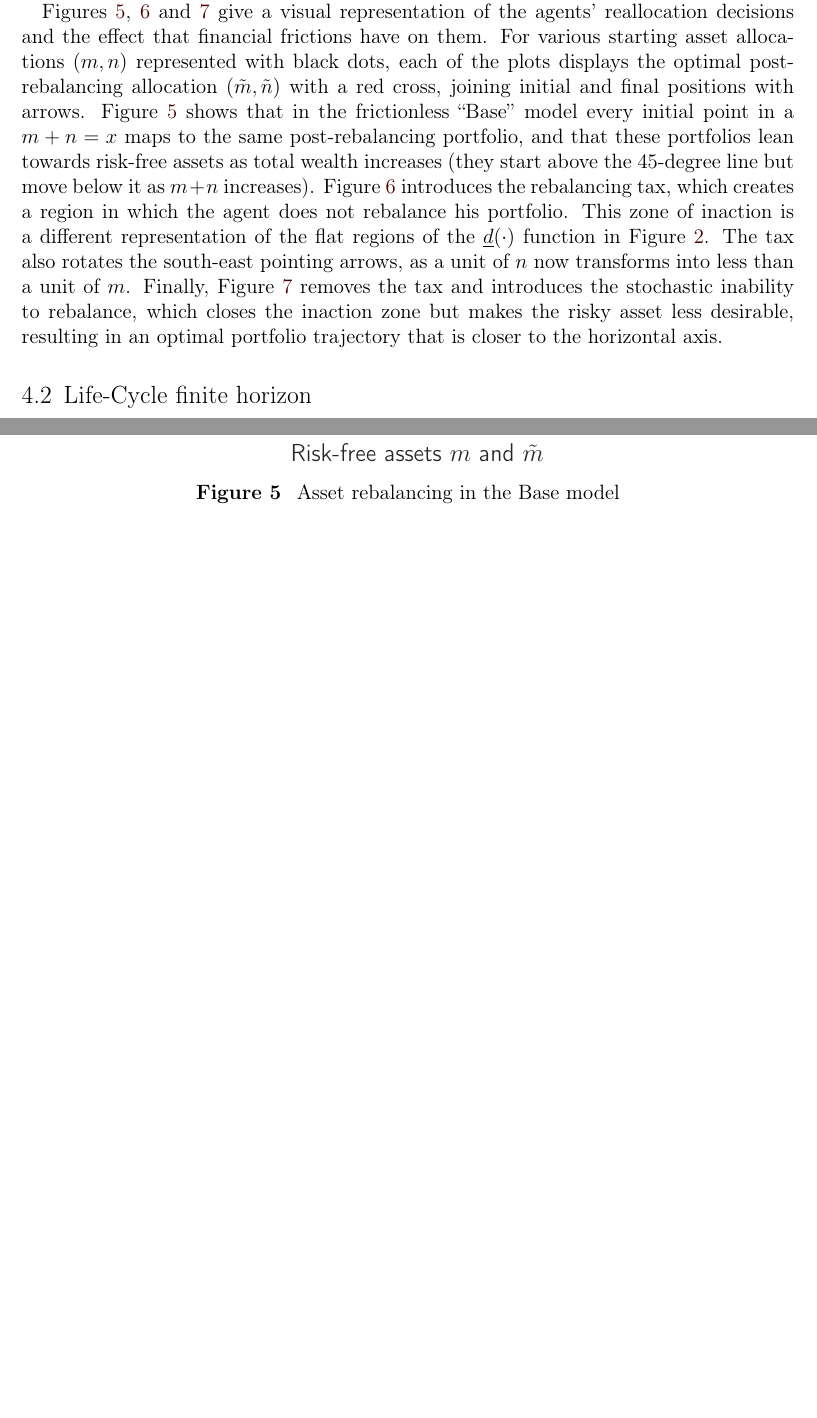
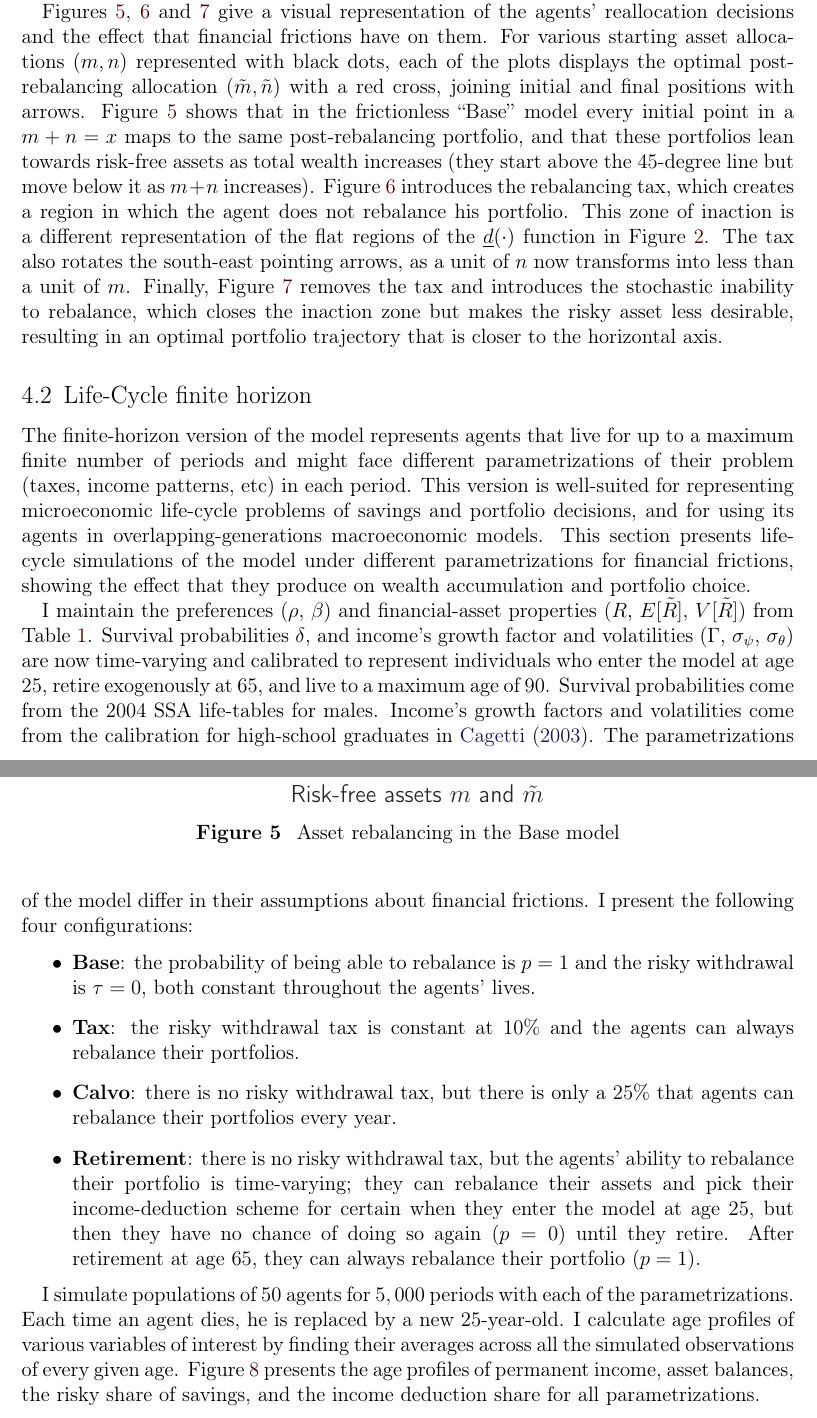
Before and after one commit to Mv77/RiskyContrib, a LaTeX document (RiskyContrib-NoAppendix.tex): two parts of pages 11 and 13 of 17, joined at a grey line, cut so that both start at the same text, the shorter picture padded with empty space. The pictures show the PDF file RiskyContrib-NoAppendix.pdf that the author committed with the source.

Commit message:
Describe LC exercise

```diff
--- a/RiskyContrib-NoAppendix.tex
+++ b/RiskyContrib-NoAppendix.tex
@@ -400,7 +400,49 @@ the horizontal axis.
 
 \subsection{Life-Cycle finite horizon}
 
+The finite-horizon version of the model represents agents that live for up to
+a maximum finite number of periods and might face different parametrizations
+of their problem (taxes, income patterns, etc) in each period. This version is
+well-suited for representing microeconomic life-cycle problems of savings and
+portfolio decisions, and for using its agents in overlapping-generations macroeconomic
+models. This section presents life-cycle simulations of the model under different
+parametrizations for financial frictions, showing the effect that they produce
+on wealth accumulation and portfolio choice.
+
+I maintain the preferences ($\rho$, $\beta$) and financial-asset properties
+($R$, $E[\tilde{R}]$, $V[\tilde{R}]$) from Table \ref{tab:inf_calibration}.
+Survival probabilities $\delta$, and income's growth factor and volatilities
+($\Gamma$, $\sigma_{\psi}$, $\sigma_{\theta}$) are now time-varying and
+calibrated to represent  individuals who enter the model at age 25,
+retire exogenously at 65, and live to a maximum age of 90. Survival
+probabilities come from the 2004 SSA life-tables for males. Income's growth
+factors and volatilities come from the calibration for high-school graduates
+in \cite{Cagetti2003jbes}. The parametrizations of the model differ in their
+assumptions about financial frictions. I present the following four configurations:
+\begin{itemize}
+\item \textbf{Base}: the probability of being able to rebalance is $p = 1$
+and the risky withdrawal is $\tau = 0$, both constant throughout the agents' lives.
+\item \textbf{Tax}: the risky withdrawal tax is constant at $10\%$ and the agents
+can always rebalance their portfolios.
+\item \textbf{Calvo}: there is no risky withdrawal tax, but there is only a $25\%$
+that agents can rebalance their portfolios every year.
+\item \textbf{Retirement}: there is no risky withdrawal tax, but the agents' ability
+to rebalance their portfolio is time-varying; they can rebalance their assets and pick
+their income-deduction scheme for certain when they enter the model at age 25, but
+then they have no chance of doing so again ($p=0$) until they retire. After retirement
+at age 65, they can always rebalance their portfolio ($p=1$).
+\end{itemize}
+
 \input{\econtexRoot/Figures/LC_age_profiles}
+
+
+I simulate populations of $50$ agents for $5,000$ periods with each of the
+parametrizations. Each time an agent dies, he is replaced by a new 25-year-old.
+I calculate age profiles of various variables of interest by finding their
+averages across all the simulated observations of every given age. Figure
+\ref{fig:LC_age_profiles} presents the age profiles of permanent income,
+asset balances, the risky share of savings, and the income deduction share
+for all parametrizations.
 
 \hypertarget{Conclusion}{}
 \section{Conclusion}
```
Also changed, not shown: Figures/LC_age_profiles.tex (+2 -2 lines), RiskyContrib-NoAppendix.pdf.
